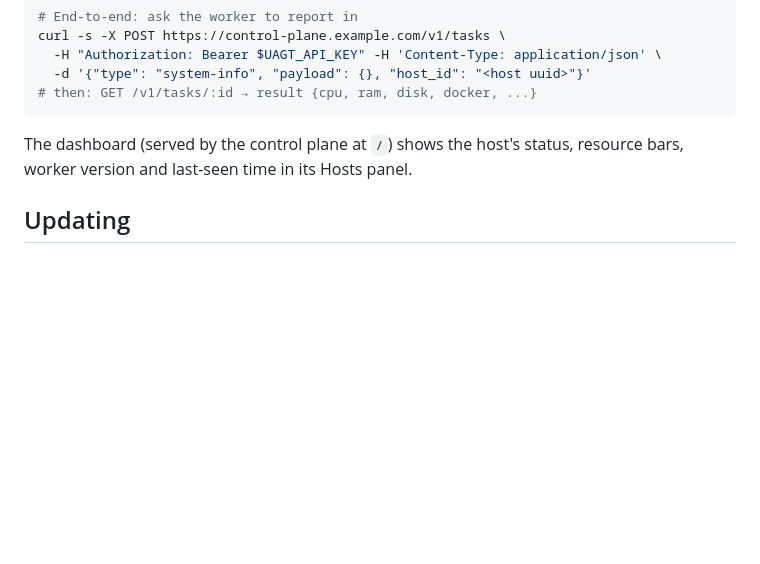
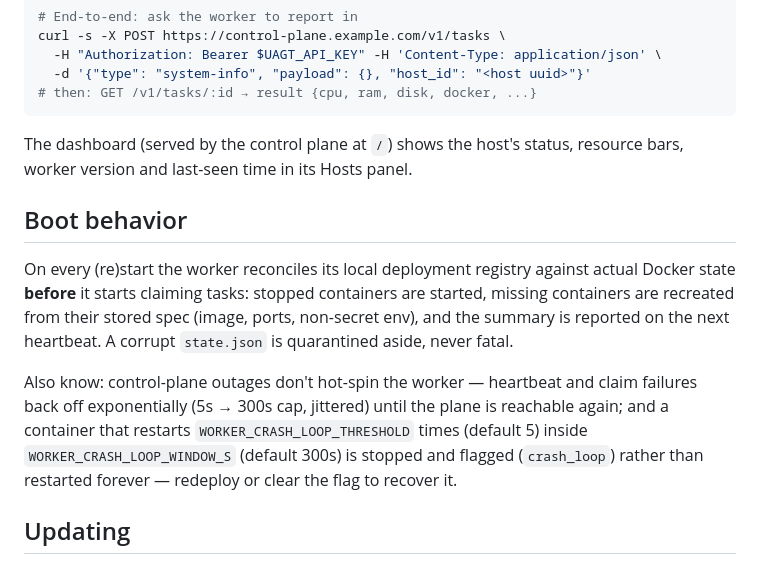
Before and after one commit to kilomene/Universal-AGT, a Markdown page: agent-host-platform/docs/host-install.md, the part around the change. Drawn GitHub-style; blank space fills up the shorter version.

Commit message:
Phase 2: host worker reliability (backoff, stale-host sweeper, reboot reconciliation, crash-loop detection, systemd hardening)

```diff
--- a/agent-host-platform/docs/host-install.md
+++ b/agent-host-platform/docs/host-install.md
@@ -132,6 +132,22 @@ The dashboard (served by the control plane at `/`) shows the host's
 status, resource bars, worker version and last-seen time in its Hosts
 panel.
 
+## Boot behavior
+
+On every (re)start the worker reconciles its local deployment registry
+against actual Docker state **before** it starts claiming tasks: stopped
+containers are started, missing containers are recreated from their stored
+spec (image, ports, non-secret env), and the summary is reported on the
+next heartbeat. A corrupt `state.json` is quarantined aside, never fatal.
+
+Also know: control-plane outages don't hot-spin the worker — heartbeat and
+claim failures back off exponentially (5s → 300s cap, jittered) until the
+plane is reachable again; and a container that restarts
+`WORKER_CRASH_LOOP_THRESHOLD` times (default 5) inside
+`WORKER_CRASH_LOOP_WINDOW_S` (default 300s) is stopped and flagged
+(`crash_loop`) rather than restarted forever — redeploy or clear the flag
+to recover it.
+
 ## Updating
 
 The worker self-updates: the control plane advertises the current worker
```
